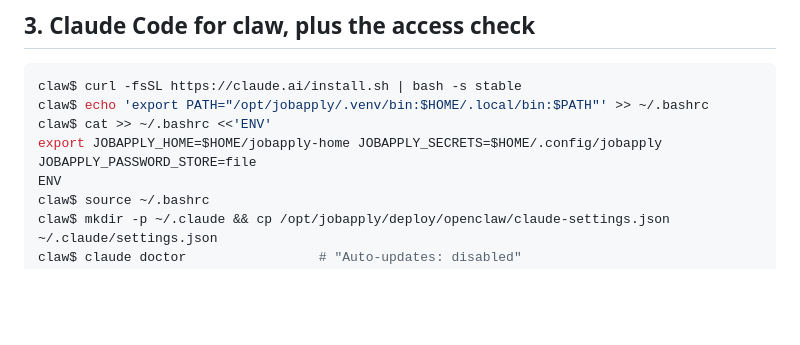
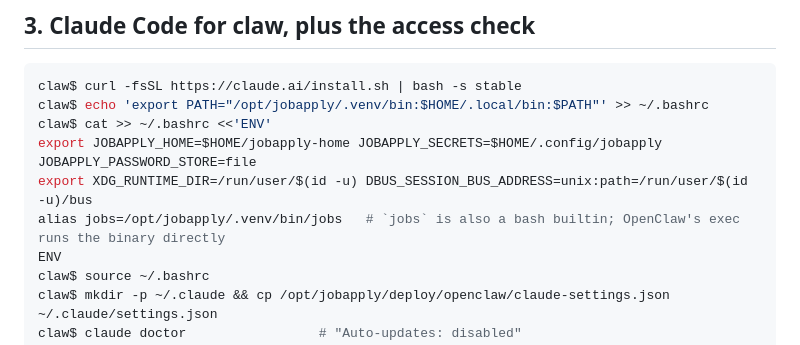
Before and after one commit to redcurryeater/job-apply, a Markdown page: deploy/openclaw/README.md, the part around the change. GitHub-like rendering; blank space fills up the shorter version.

Commit message:
deploy/openclaw: alias jobs (bash builtin clash), systemd user env in .bashrc

```diff
--- a/deploy/openclaw/README.md
+++ b/deploy/openclaw/README.md
@@ -75,6 +75,8 @@ claw$ curl -fsSL https://claude.ai/install.sh | bash -s stable
 claw$ echo 'export PATH="/opt/jobapply/.venv/bin:$HOME/.local/bin:$PATH"' >> ~/.bashrc
 claw$ cat >> ~/.bashrc <<'ENV'
 export JOBAPPLY_HOME=$HOME/jobapply-home JOBAPPLY_SECRETS=$HOME/.config/jobapply JOBAPPLY_PASSWORD_STORE=file
+export XDG_RUNTIME_DIR=/run/user/$(id -u) DBUS_SESSION_BUS_ADDRESS=unix:path=/run/user/$(id -u)/bus
+alias jobs=/opt/jobapply/.venv/bin/jobs   # `jobs` is also a bash builtin; OpenClaw's exec runs the binary directly
 ENV
 claw$ source ~/.bashrc
 claw$ mkdir -p ~/.claude && cp /opt/jobapply/deploy/openclaw/claude-settings.json ~/.claude/settings.json
```
